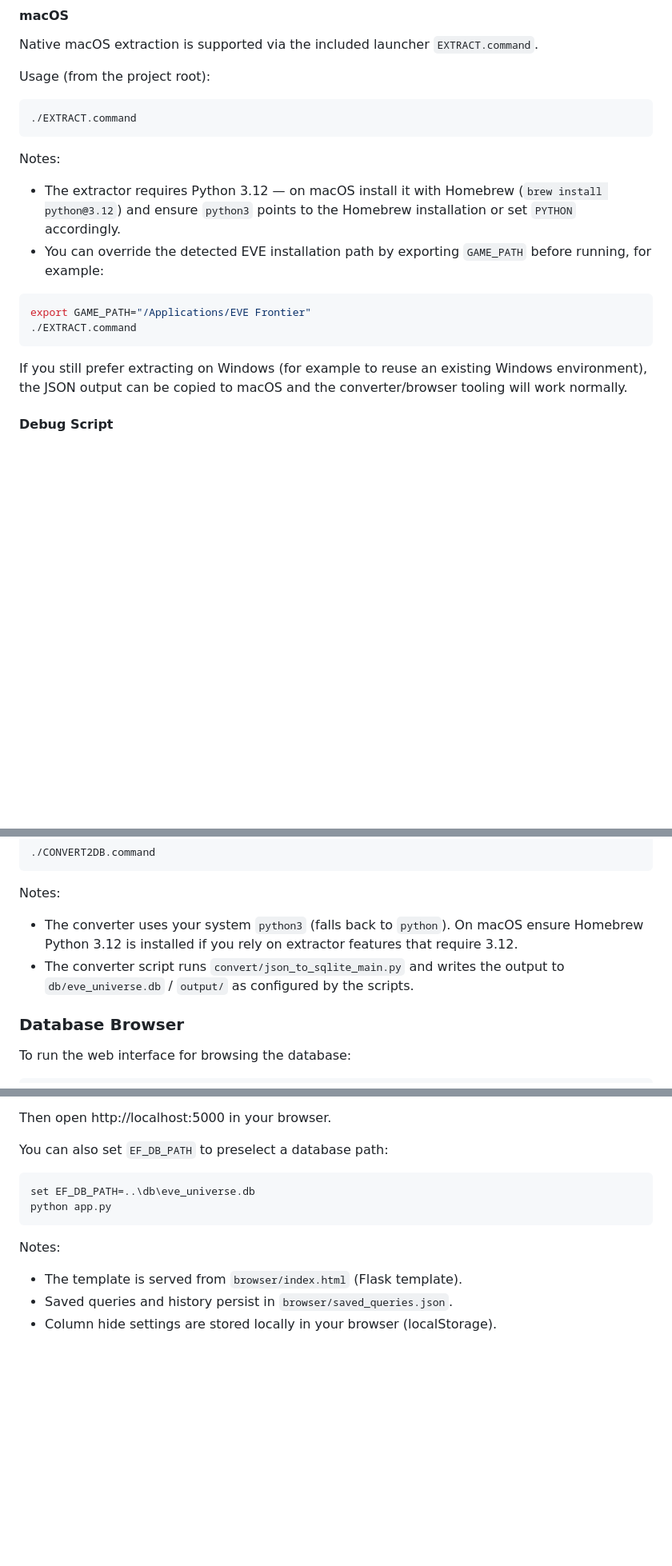
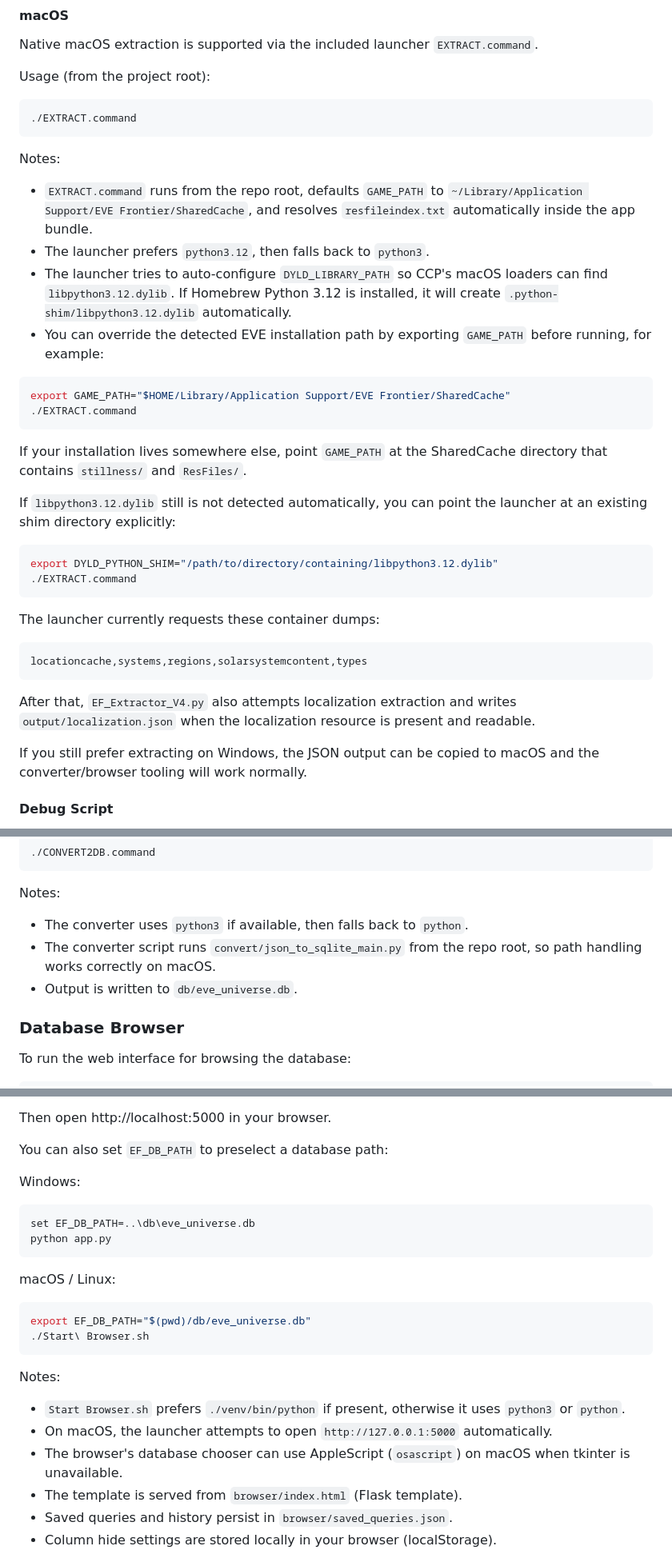
Before and after one commit to anteris90/EF_Extractor, a Markdown page: README.md, 3 parts joined by grey strips. Shown at 80% size. Rendered like a GitHub page; blank space fills up the shorter version.

Commit message:
Update README for macOS workflow

````diff
--- a/README.md
+++ b/README.md
@@ -92,15 +111,34 @@ Usage (from the project root):
 ```
 
 Notes:
-- The extractor requires Python 3.12 — on macOS install it with Homebrew (`brew install python@3.12`) and ensure `python3` points to the Homebrew installation or set `PYTHON` accordingly.
+- `EXTRACT.command` runs from the repo root, defaults `GAME_PATH` to `~/Library/Application Support/EVE Frontier/SharedCache`, and resolves `resfileindex.txt` automatically inside the app bundle.
+- The launcher prefers `python3.12`, then falls back to `python3`.
+- The launcher tries to auto-configure `DYLD_LIBRARY_PATH` so CCP's macOS loaders can find `libpython3.12.dylib`. If Homebrew Python 3.12 is installed, it will create `.python-shim/libpython3.12.dylib` automatically.
 - You can override the detected EVE installation path by exporting `GAME_PATH` before running, for example:
 
 ```bash
-export GAME_PATH="/Applications/EVE Frontier"
+export GAME_PATH="$HOME/Library/Application Support/EVE Frontier/SharedCache"
 ./EXTRACT.command
 ```
 
-If you still prefer extracting on Windows (for example to reuse an existing Windows environment), the JSON output can be copied to macOS and the converter/browser tooling will work normally.
+If your installation lives somewhere else, point `GAME_PATH` at the SharedCache directory that contains `stillness/` and `ResFiles/`.
+
+If `libpython3.12.dylib` still is not detected automatically, you can point the launcher at an existing shim directory explicitly:
+
+```bash
+export DYLD_PYTHON_SHIM="/path/to/directory/containing/libpython3.12.dylib"
+./EXTRACT.command
+```
+
+The launcher currently requests these container dumps:
+
+```text
+locationcache,systems,regions,solarsystemcontent,types
+```
+
+After that, `EF_Extractor_V4.py` also attempts localization extraction and writes `output/localization.json` when the localization resource is present and readable.
+
+If you still prefer extracting on Windows, the JSON output can be copied to macOS and the converter/browser tooling will work normally.
 
 #### Debug Script
 `debug_resfile.py` is a utility to inspect and debug resfile data before extraction. It helps detect the data format and safely introspect objects.
@@ -128,8 +166,9 @@ macOS (command):
 ```
 
 Notes:
-- The converter uses your system `python3` (falls back to `python`). On macOS ensure Homebrew Python 3.12 is installed if you rely on extractor features that require 3.12.
-- The converter script runs `convert/json_to_sqlite_main.py` and writes the output to `db/eve_universe.db` / `output/` as configured by the scripts.
+- The converter uses `python3` if available, then falls back to `python`.
+- The converter script runs `convert/json_to_sqlite_main.py` from the repo root, so path handling works correctly on macOS.
+- Output is written to `db/eve_universe.db`.
 
 ### Database Browser
 
@@ -152,12 +191,24 @@ Then open http://localhost:5000 in your browser.
 
 You can also set `EF_DB_PATH` to preselect a database path:
 
-```bash
+Windows:
+
+```bat
 set EF_DB_PATH=..\db\eve_universe.db
 python app.py
 ```
 
+macOS / Linux:
+
+```bash
+export EF_DB_PATH="$(pwd)/db/eve_universe.db"
+./Start\ Browser.sh
+```
+
 Notes:
+- `Start Browser.sh` prefers `./venv/bin/python` if present, otherwise it uses `python3` or `python`.
+- On macOS, the launcher attempts to open `http://127.0.0.1:5000` automatically.
+- The browser's database chooser can use AppleScript (`osascript`) on macOS when tkinter is unavailable.
 - The template is served from `browser/index.html` (Flask template).
 - Saved queries and history persist in `browser/saved_queries.json`.
 - Column hide settings are stored locally in your browser (localStorage).
````
Also changed, not shown: other parts of README.md (+21 -2 lines).
